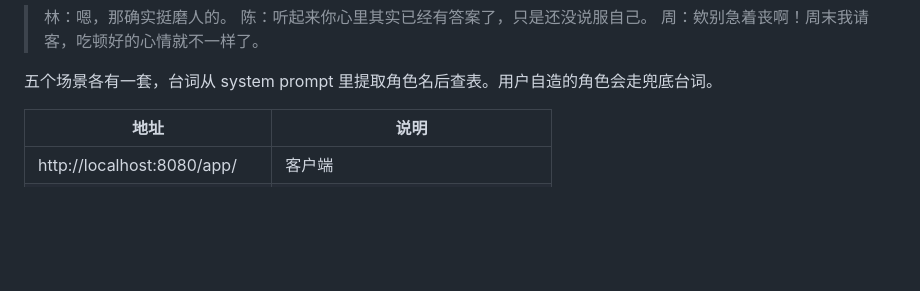
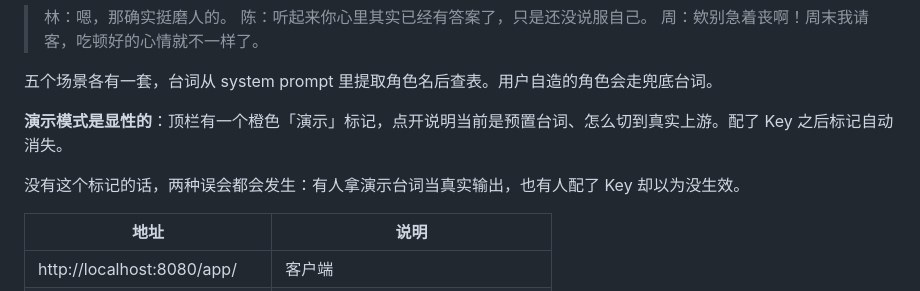
Before and after one commit to UltimateJob/ensemble-backend, a Markdown page: README.md, the part around the change. Drawn GitHub-style; blank space fills up the shorter version.

```diff
--- a/README.md
+++ b/README.md
@@ -27,6 +27,10 @@ DEEPSEEK_API_KEY=sk-... ./scripts/dev.sh
 > 周：欸别急着丧啊！周末我请客，吃顿好的心情就不一样了。
 
 五个场景各有一套，台词从 system prompt 里提取角色名后查表。用户自造的角色会走兜底台词。
+
+**演示模式是显性的**：顶栏有一个橙色「演示」标记，点开说明当前是预置台词、怎么切到真实上游。配了 Key 之后标记自动消失。
+
+没有这个标记的话，两种误会都会发生：有人拿演示台词当真实输出，也有人配了 Key 却以为没生效。
 
 | 地址 | 说明 |
 |---|---|
```
Also changed, not shown: docs/demo-badge.png (added), 5 other files.
